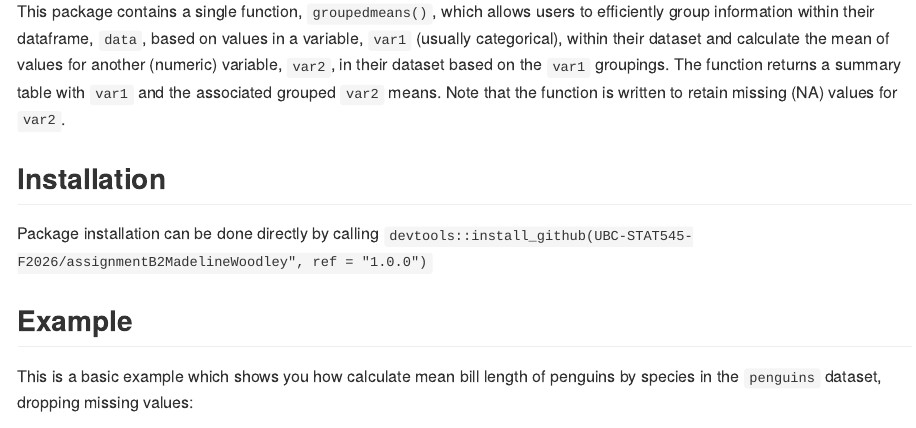
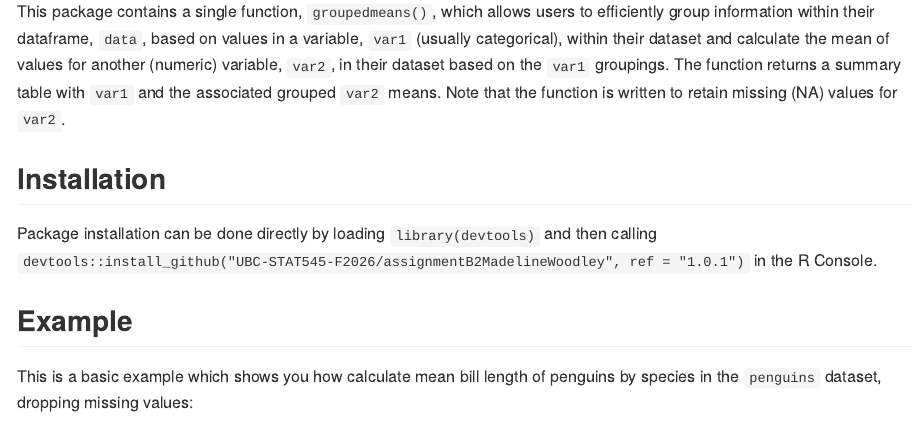
Before and after one commit to UBC-STAT545-F2026/assignmentB2MadelineWoodley, an R Markdown document (README.Rmd): the page in a window 1100 px wide, from 110 px down. The pictures show the output file README.md that the author committed with the source, drawn offline in the style of GitHub; long lines of code are wrapped.

Commit message:
updating installation instructions and version number

```diff
--- a/README.Rmd
+++ b/README.Rmd
@@ -24,8 +24,8 @@ Note that the function is written to retain missing (NA) values for `var2`.
 
 ## Installation
 
-Package installation can be done directly by calling
-`devtools::install_github(UBC-STAT545-F2026/assignmentB2MadelineWoodley", ref = "1.0.0")`
+Package installation can be done directly by loading `library(devtools)` and then calling `devtools::install_github("UBC-STAT545-F2026/assignmentB2MadelineWoodley", ref = "1.0.1")`
+in the R Console.
 
 ## Example
 
```
Also changed, not shown: README.md, 2 other files.
